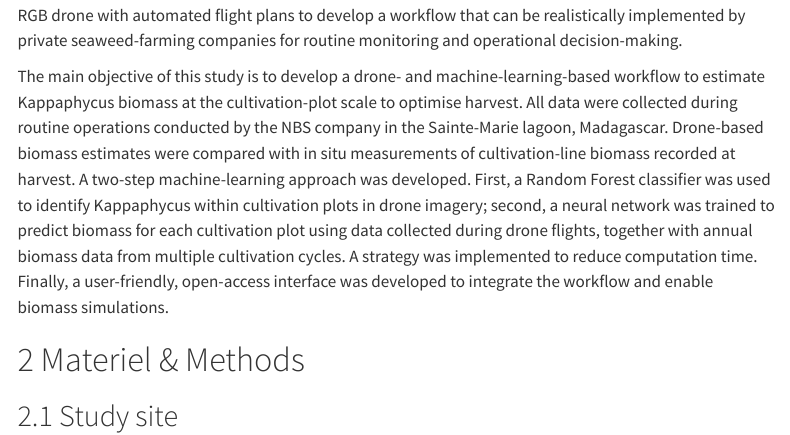
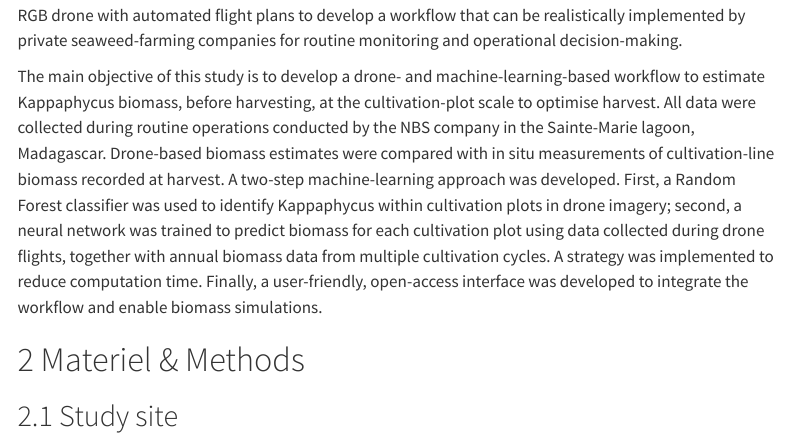
Before and after one commit to SigOiry/MadaKapPy_Paper_2026, a Quarto document (index.qmd): the page in a window 1100 px wide, from 1630 px down. Rendered offline with R 4.5, knitr and Pandoc in place of Quarto, with nearby package versions; some code elsewhere in the file could not run offline; a font, style sheet, LaTeX package, included part or bibliography that could not be used is replaced or left out; menus at the side of the page are left out.

Commit message:
correction of Intro typos

```diff
--- a/index.qmd
+++ b/index.qmd
@@ -81,7 +81,7 @@ In Eastern Africa, the cultivation method uses off-bottom and long-line systems
 
 Drones have been used to map Kappaphycus farming areas in Brazil, Indonesia, and Madagascar [@innocentini2024analysis ; @nurdin2025seasionality ; @urbina2026mapping]. Using a five-band multispectral sensor, @nurdin2023precision mapped fresh-weight biomass at the scale of individual cultivation lines, with a pixel size of 1.6 cm. By contrast, high-resolution satellite imagery has a spatial resolution that is roughly two orders of magnitude coarser, typically >1 m, and therefore cannot resolve cultivation lines or the seaweed attached to them [@langford2021monitoring ; @setyawidati2017situ]. A multispectral sensor provides information about Kappaphycus spectral signature (i.e., fraction of reflected light for visible and infrared wavelengths) that cannot be obtained with an RGB sensor alone [@alevizos2024proximal ; @barille2025variability]. However, the algorithms and workflows developed using multispectral data for seaweed mapping can be complex [@oiry2024discriminating ; @oiry2025mapping], limiting their transferability and operational deployment at an industrial scale. At very high spatial resolution, RGB sensors may nevertheless provide valuable information and support the management of small-scale fisheries [@roman2026pixels]. For farming areas in Madagascar, @urbina2026mapping showed that RGB imagery combined with Random Forest classification can accurately discriminate cultivated Kappaphycus. In this work, we therefore used an affordable off-the-shelf RGB drone with automated flight plans to develop a workflow that can be realistically implemented by private seaweed-farming companies for routine monitoring and operational decision-making.
 
-The main objective of this study is to develop a drone- and machine-learning-based workflow to estimate Kappaphycus biomass at the cultivation-plot scale to optimise harvest. All data were collected during routine operations conducted by the NBS company in the Sainte-Marie lagoon, Madagascar. Drone-based biomass estimates were compared with in situ measurements of cultivation-line biomass recorded at harvest. A two-step machine-learning approach was developed. First, a Random Forest classifier was used to identify Kappaphycus within cultivation plots in drone imagery; second, a neural network was trained to predict biomass for each cultivation plot using data collected during drone flights, together with annual biomass data from multiple cultivation cycles. A strategy was implemented to reduce computation time. Finally, a user-friendly, open-access interface was developed to integrate the workflow and enable biomass simulations.
+The main objective of this study is to develop a drone- and machine-learning-based workflow to estimate Kappaphycus biomass, before harvesting, at the cultivation-plot scale to optimise harvest. All data were collected during routine operations conducted by the NBS company in the Sainte-Marie lagoon, Madagascar. Drone-based biomass estimates were compared with in situ measurements of cultivation-line biomass recorded at harvest. A two-step machine-learning approach was developed. First, a Random Forest classifier was used to identify Kappaphycus within cultivation plots in drone imagery; second, a neural network was trained to predict biomass for each cultivation plot using data collected during drone flights, together with annual biomass data from multiple cultivation cycles. A strategy was implemented to reduce computation time. Finally, a user-friendly, open-access interface was developed to integrate the workflow and enable biomass simulations.
 
 
 # Materiel & Methods
```
Also changed, not shown: 3 other files.
